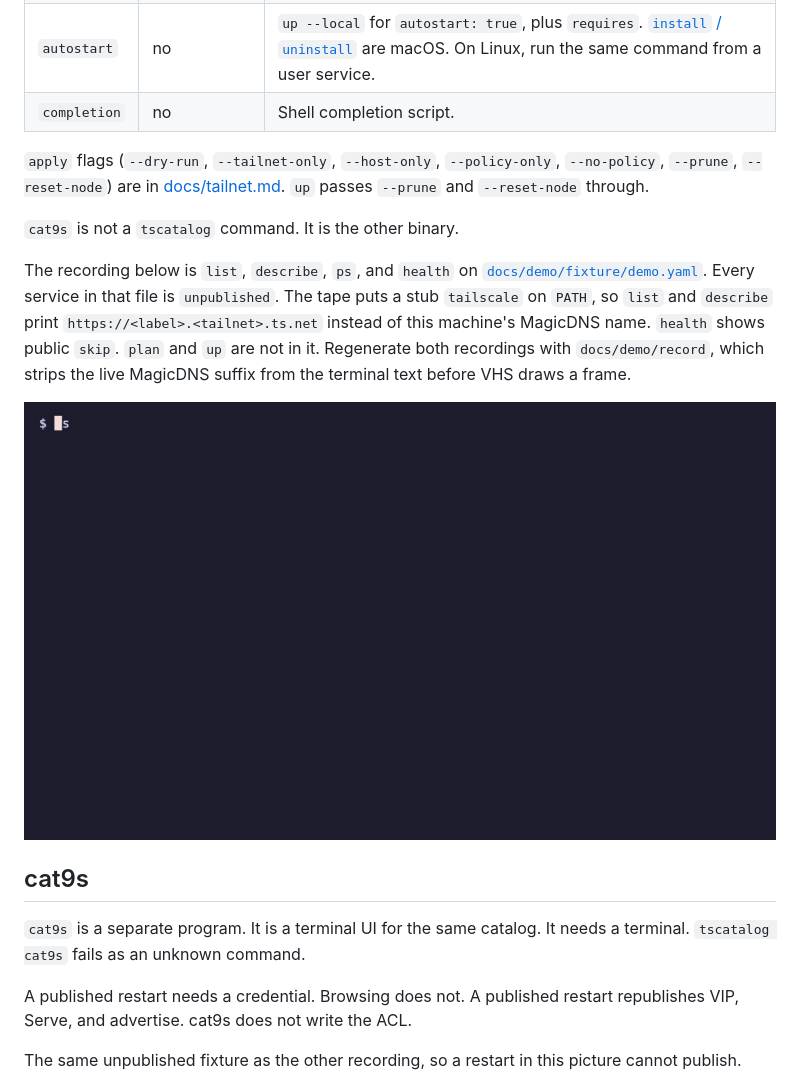
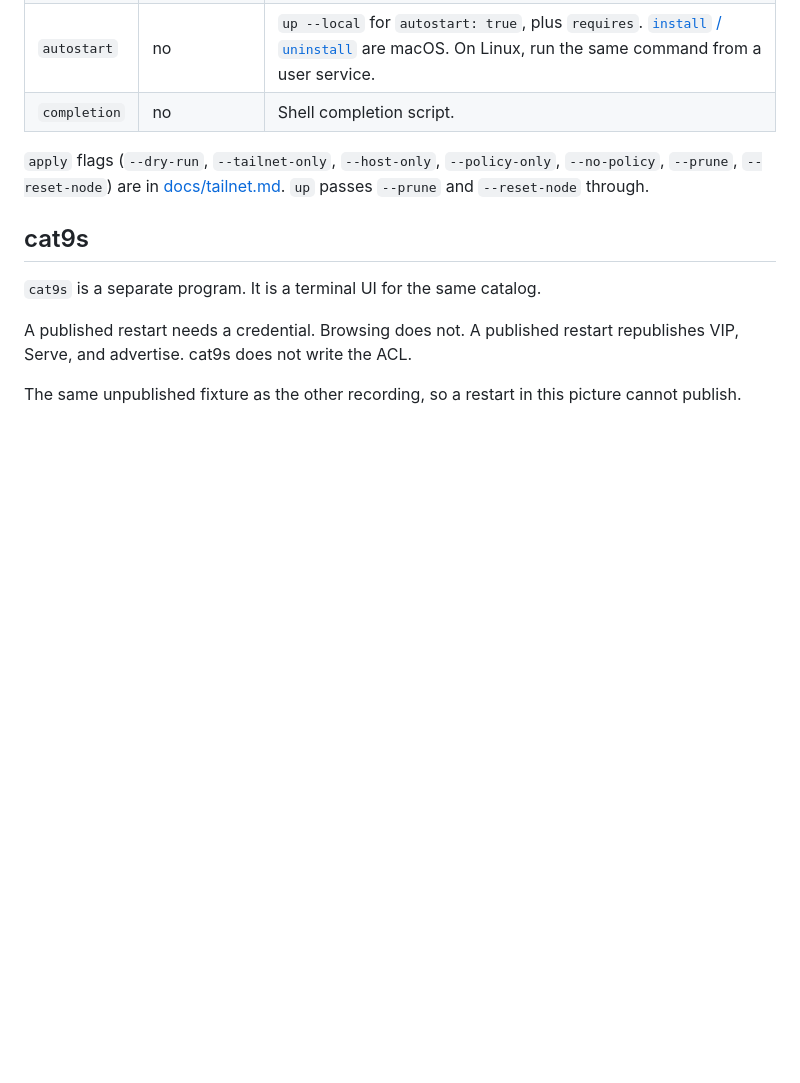
Before and after one commit to nilox94/tscatalog, a Markdown page: README.md, the part around one of its changes. GitHub-like rendering; blank space fills up the shorter version.

```diff
--- a/README.md
+++ b/README.md
@@ -177,15 +200,9 @@ Fields, Compose, `requires`, and autostart: [docs/catalog.md](docs/catalog.md).
 
 `apply` flags (`--dry-run`, `--tailnet-only`, `--host-only`, `--policy-only`, `--no-policy`, `--prune`, `--reset-node`) are in [docs/tailnet.md](docs/tailnet.md#apply). `up` passes `--prune` and `--reset-node` through.
 
-`cat9s` is not a `tscatalog` command. It is the other binary.
-
-The recording below is `list`, `describe`, `ps`, and `health` on [`docs/demo/fixture/demo.yaml`](docs/demo/fixture/demo.yaml). Every service in that file is `unpublished`. The tape puts a stub `tailscale` on `PATH`, so `list` and `describe` print `https://<label>.<tailnet>.ts.net` instead of this machine's MagicDNS name. `health` shows public `skip`. `plan` and `up` are not in it. Regenerate both recordings with `docs/demo/record`, which strips the live MagicDNS suffix from the terminal text before VHS draws a frame.
-
-![tscatalog list, describe, ps, and health on an unpublished catalog](docs/demo/tscatalog.gif)
-
 ## cat9s
 
-`cat9s` is a separate program. It is a terminal UI for the same catalog. It needs a terminal. `tscatalog cat9s` fails as an unknown command.
+`cat9s` is a separate program. It is a terminal UI for the same catalog.
 
 A published restart needs a credential. Browsing does not. A published restart republishes VIP, Serve, and advertise. cat9s does not write the ACL.
 
```
Also changed, not shown: other parts of README.md (+27 -15 lines), docs/catalog.md (+1 -3 lines), docs/tailnet.md (+4 -4 lines), docs/tscatalog-banner.dark.png (added), docs/tscatalog-banner.light.png (added), 12 other files.
